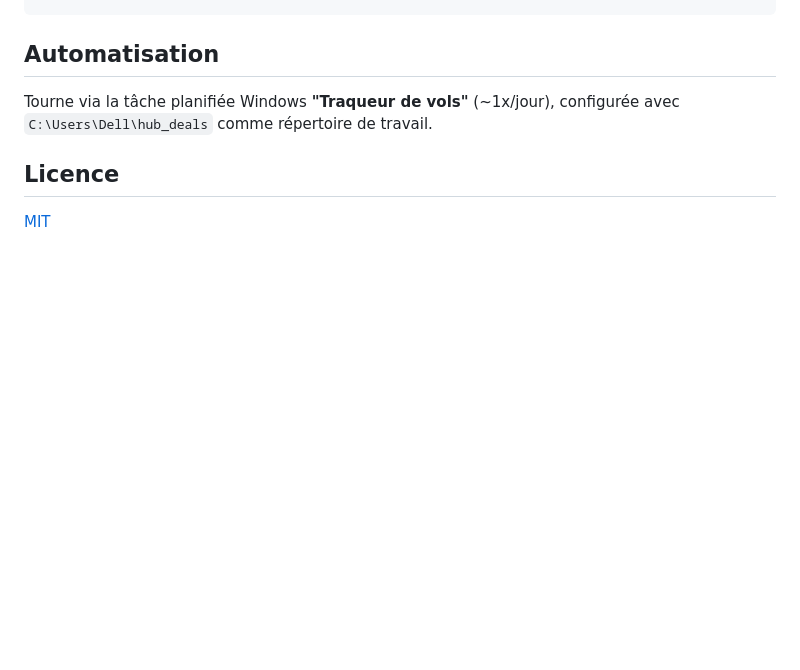
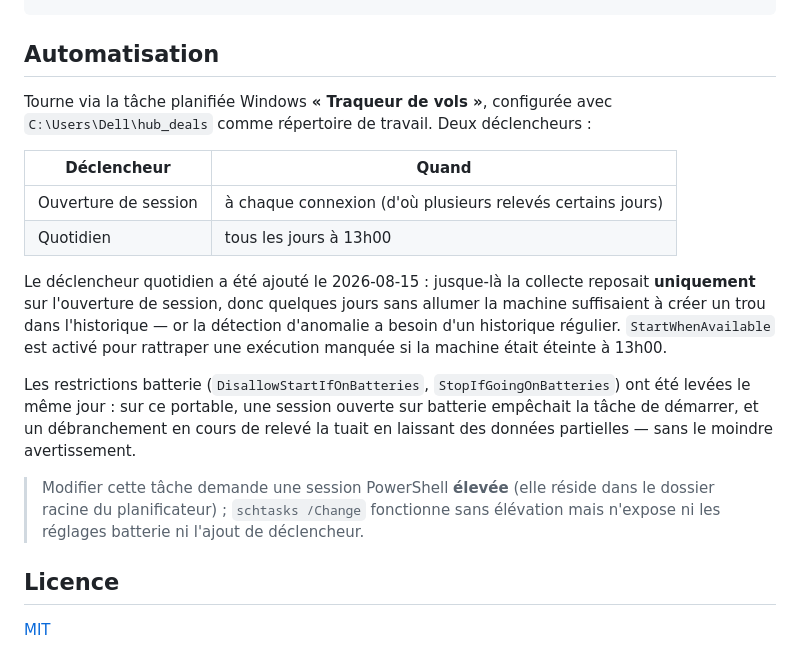
Before and after one commit to bienvenuianniv-ops/hub_deals, a Markdown page: README.md, the part around the change. Rendered like a GitHub page; blank space fills up the shorter version.

Commit message:
Documente la correction de la tache planifiee
La tache "Traqueur de vols" n'avait qu'un declencheur d'ouverture de
session : la collecte dependait entierement des connexions, et quelques
jours sans allumer la machine creaient un trou dans l'historique dont la
detection d'anomalie a besoin. Son NextRunTime vide ressemblait a une
panne sans en etre une.

Ajout d'un declencheur quotidien a 13h00 en plus de celui d'ouverture de
session, et de StartWhenAvailable pour rattraper une execution manquee si
la machine etait eteinte a cette heure -- sans lui le declencheur
quotidien serait sans effet sur un portable.

Restrictions batterie levees : la machine est un portable, et
DisallowStartIfOnBatteries empechait tout demarrage sur batterie tandis
que StopIfGoingOnBatteries tuait un releve en cours en laissant des
donnees partielles, sans aucun avertissement. Le cas ne s'est jamais
produit sur la periode observee (13/13 jours couverts depuis le
2026-08-03), mais rien ne l'aurait signale.

Note pour plus tard : cette tache reside dans le dossier racine du
planificateur, la modifier exige une session elevee. schtasks /Change
passe sans elevation mais n'expose ni les reglages batterie ni l'ajout de
declencheur.

Co-Authored-By: Claude Opus 5 <noreply@anthropic.com>

```diff
--- a/README.md
+++ b/README.md
@@ -75,7 +75,18 @@ python -m unittest discover -s tests -v
 
 ## Automatisation
 
-Tourne via la tâche planifiée Windows **"Traqueur de vols"** (~1x/jour), configurée avec `C:\Users\Dell\hub_deals` comme répertoire de travail.
+Tourne via la tâche planifiée Windows **« Traqueur de vols »**, configurée avec `C:\Users\Dell\hub_deals` comme répertoire de travail. Deux déclencheurs :
+
+| Déclencheur | Quand |
+|---|---|
+| Ouverture de session | à chaque connexion (d'où plusieurs relevés certains jours) |
+| Quotidien | tous les jours à 13h00 |
+
+Le déclencheur quotidien a été ajouté le 2026-08-15 : jusque-là la collecte reposait **uniquement** sur l'ouverture de session, donc quelques jours sans allumer la machine suffisaient à créer un trou dans l'historique — or la détection d'anomalie a besoin d'un historique régulier. `StartWhenAvailable` est activé pour rattraper une exécution manquée si la machine était éteinte à 13h00.
+
+Les restrictions batterie (`DisallowStartIfOnBatteries`, `StopIfGoingOnBatteries`) ont été levées le même jour : sur ce portable, une session ouverte sur batterie empêchait la tâche de démarrer, et un débranchement en cours de relevé la tuait en laissant des données partielles — sans le moindre avertissement.
+
+> Modifier cette tâche demande une session PowerShell **élevée** (elle réside dans le dossier racine du planificateur) ; `schtasks /Change` fonctionne sans élévation mais n'expose ni les réglages batterie ni l'ajout de déclencheur.
 
 ## Licence
 
```
Also changed, not shown: CHANGELOG.md (+1 -0 lines).
